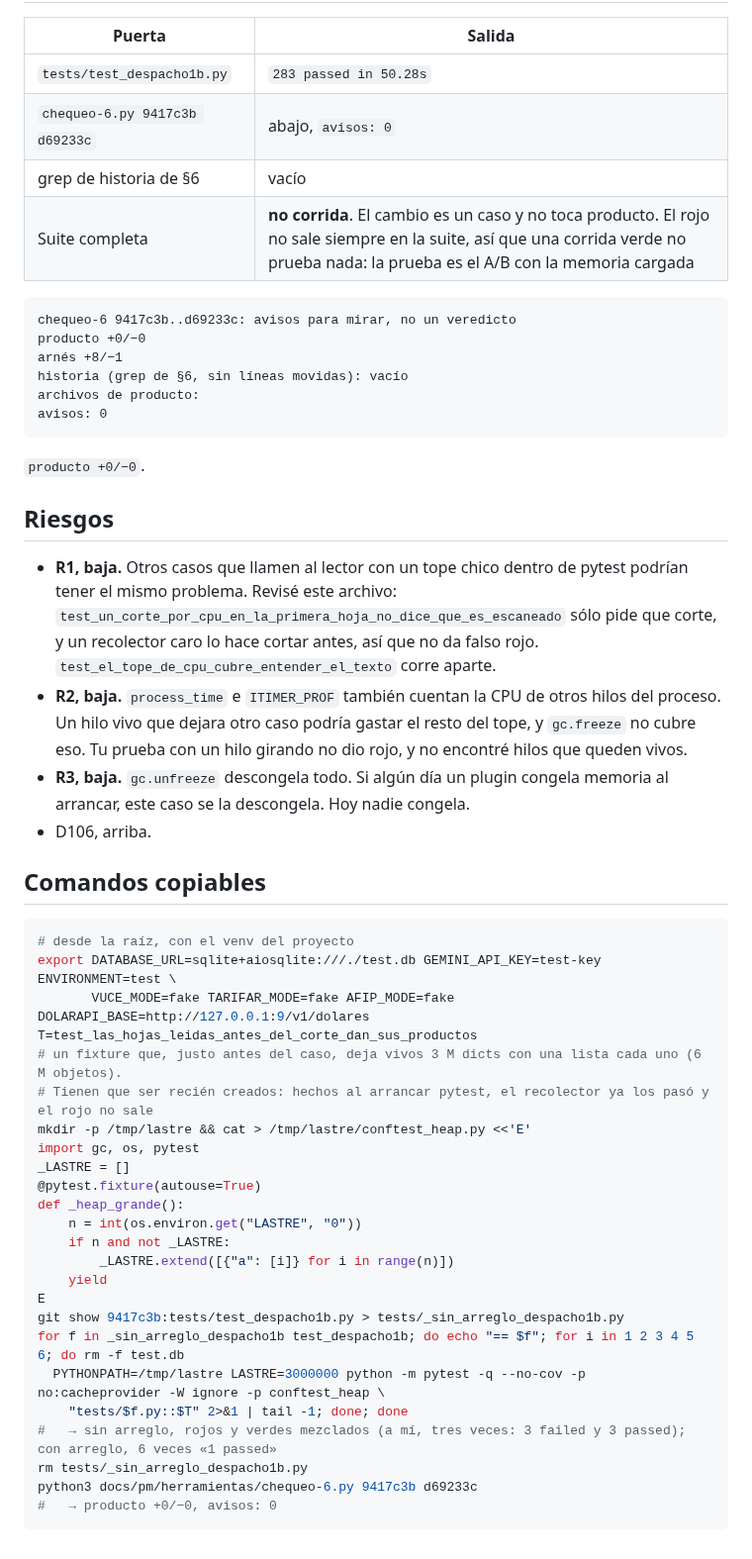
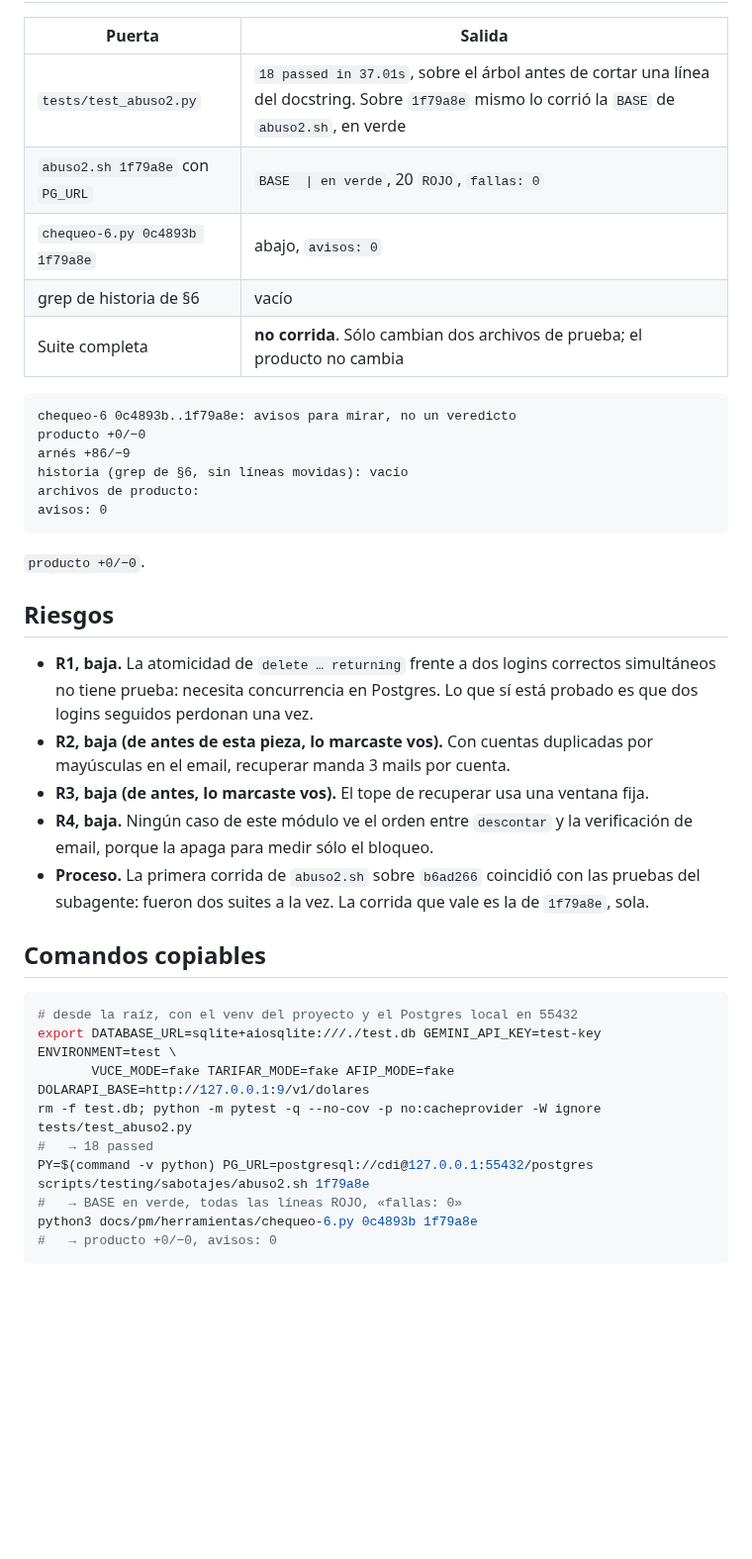
Before and after one commit to Memu007/CDI-vuce-, a Markdown page: docs/pm/PARA-PM-2.md, the part around one of its changes. Shown at 99% size. GitHub-like rendering; blank space fills up the shorter version.

Commit message:
docs: ABUSO-2, informe de la devolución
Co-Authored-By: Claude Opus 5.5 <noreply@anthropic.com>
Claude-Session: https://claude.ai/code/session_01C8gCBjvn36wnYC6qG2Sixi

````diff
--- a/docs/pm/PARA-PM-2.md
+++ b/docs/pm/PARA-PM-2.md
@@ -64,15 +86,16 @@ D99 sigue con Emi. D105 está en tu mano desde el informe de ABUSO-2. Próxima D
 
 | Puerta | Salida |
 |---|---|
-| `tests/test_despacho1b.py` | `283 passed in 50.28s` |
-| `chequeo-6.py 9417c3b d69233c` | abajo, `avisos: 0` |
+| `tests/test_abuso2.py` | `18 passed in 37.01s`, sobre el árbol antes de cortar una línea del docstring. Sobre `1f79a8e` mismo lo corrió la `BASE` de `abuso2.sh`, en verde |
+| `abuso2.sh 1f79a8e` con `PG_URL` | `BASE  \| en verde`, 20 `ROJO`, `fallas: 0` |
+| `chequeo-6.py 0c4893b 1f79a8e` | abajo, `avisos: 0` |
 | grep de historia de §6 | vacío |
-| Suite completa | **no corrida**. El cambio es un caso y no toca producto. El rojo no sale siempre en la suite, así que una corrida verde no prueba nada: la prueba es el A/B con la memoria cargada |
+| Suite completa | **no corrida**. Sólo cambian dos archivos de prueba; el producto no cambia |
 
 ```
-chequeo-6 9417c3b..d69233c: avisos para mirar, no un veredicto
+chequeo-6 0c4893b..1f79a8e: avisos para mirar, no un veredicto
 producto +0/−0
-arnés +8/−1
+arnés +86/−9
 historia (grep de §6, sin líneas movidas): vacío
 archivos de producto:
 avisos: 0
@@ -82,36 +105,22 @@ avisos: 0
 
 ## Riesgos
 
-- **R1, baja.** Otros casos que llamen al lector con un tope chico dentro de pytest podrían tener el mismo problema. Revisé este archivo: `test_un_corte_por_cpu_en_la_primera_hoja_no_dice_que_es_escaneado` sólo pide que corte, y un recolector caro lo hace cortar antes, así que no da falso rojo. `test_el_tope_de_cpu_cubre_entender_el_texto` corre aparte.
-- **R2, baja.** `process_time` e `ITIMER_PROF` también cuentan la CPU de otros hilos del proceso. Un hilo vivo que dejara otro caso podría gastar el resto del tope, y `gc.freeze` no cubre eso. Tu prueba con un hilo girando no dio rojo, y no encontré hilos que queden vivos.
-- **R3, baja.** `gc.unfreeze` descongela todo. Si algún día un plugin congela memoria al arrancar, este caso se la descongela. Hoy nadie congela.
-- D106, arriba.
+- **R1, baja.** La atomicidad de `delete … returning` frente a dos logins correctos simultáneos no tiene prueba: necesita concurrencia en Postgres. Lo que sí está probado es que dos logins seguidos perdonan una vez.
+- **R2, baja (de antes de esta pieza, lo marcaste vos).** Con cuentas duplicadas por mayúsculas en el email, recuperar manda 3 mails por cuenta.
+- **R3, baja (de antes, lo marcaste vos).** El tope de recuperar usa una ventana fija.
+- **R4, baja.** Ningún caso de este módulo ve el orden entre `descontar` y la verificación de email, porque la apaga para medir sólo el bloqueo.
+- **Proceso.** La primera corrida de `abuso2.sh` sobre `b6ad266` coincidió con las pruebas del subagente: fueron dos suites a la vez. La corrida que vale es la de `1f79a8e`, sola.
 
 ## Comandos copiables
 
 ```bash
-# desde la raíz, con el venv del proyecto
+# desde la raíz, con el venv del proyecto y el Postgres local en 55432
 export DATABASE_URL=sqlite+aiosqlite:///./test.db GEMINI_API_KEY=test-key ENVIRONMENT=test \
        VUCE_MODE=fake TARIFAR_MODE=fake AFIP_MODE=fake DOLARAPI_BASE=http://127.0.0.1:9/v1/dolares
-T=test_las_hojas_leidas_antes_del_corte_dan_sus_productos
-# un fixture que, justo antes del caso, deja vivos 3 M dicts con una lista cada uno (6 M objetos).
-# Tienen que ser recién creados: hechos al arrancar pytest, el recolector ya los pasó y el rojo no sale
-mkdir -p /tmp/lastre && cat > /tmp/lastre/conftest_heap.py <<'E'
-import gc, os, pytest
-_LASTRE = []
-@pytest.fixture(autouse=True)
-def _heap_grande():
-    n = int(os.environ.get("LASTRE", "0"))
-    if n and not _LASTRE:
-        _LASTRE.extend([{"a": [i]} for i in range(n)])
-    yield
-E
-git show 9417c3b:tests/test_despacho1b.py > tests/_sin_arreglo_despacho1b.py
-for f in _sin_arreglo_despacho1b test_despacho1b; do echo "== $f"; for i in 1 2 3 4 5 6; do rm -f test.db
-  PYTHONPATH=/tmp/lastre LASTRE=3000000 python -m pytest -q --no-cov -p no:cacheprovider -W ignore -p conftest_heap \
-    "tests/$f.py::$T" 2>&1 | tail -1; done; done
-#   → sin arreglo, rojos y verdes mezclados (a mí, tres veces: 3 failed y 3 passed); con arreglo, 6 veces «1 passed»
-rm tests/_sin_arreglo_despacho1b.py
-python3 docs/pm/herramientas/chequeo-6.py 9417c3b d69233c
+rm -f test.db; python -m pytest -q --no-cov -p no:cacheprovider -W ignore tests/test_abuso2.py
+#   → 18 passed
+PY=$(command -v python) PG_URL=postgresql://cdi@127.0.0.1:55432/postgres scripts/testing/sabotajes/abuso2.sh 1f79a8e
+#   → BASE en verde, todas las líneas ROJO, «fallas: 0»
+python3 docs/pm/herramientas/chequeo-6.py 0c4893b 1f79a8e
 #   → producto +0/−0, avisos: 0
 ```
````
Also changed, not shown: other parts of docs/pm/PARA-PM-2.md (+64 -42 lines).
